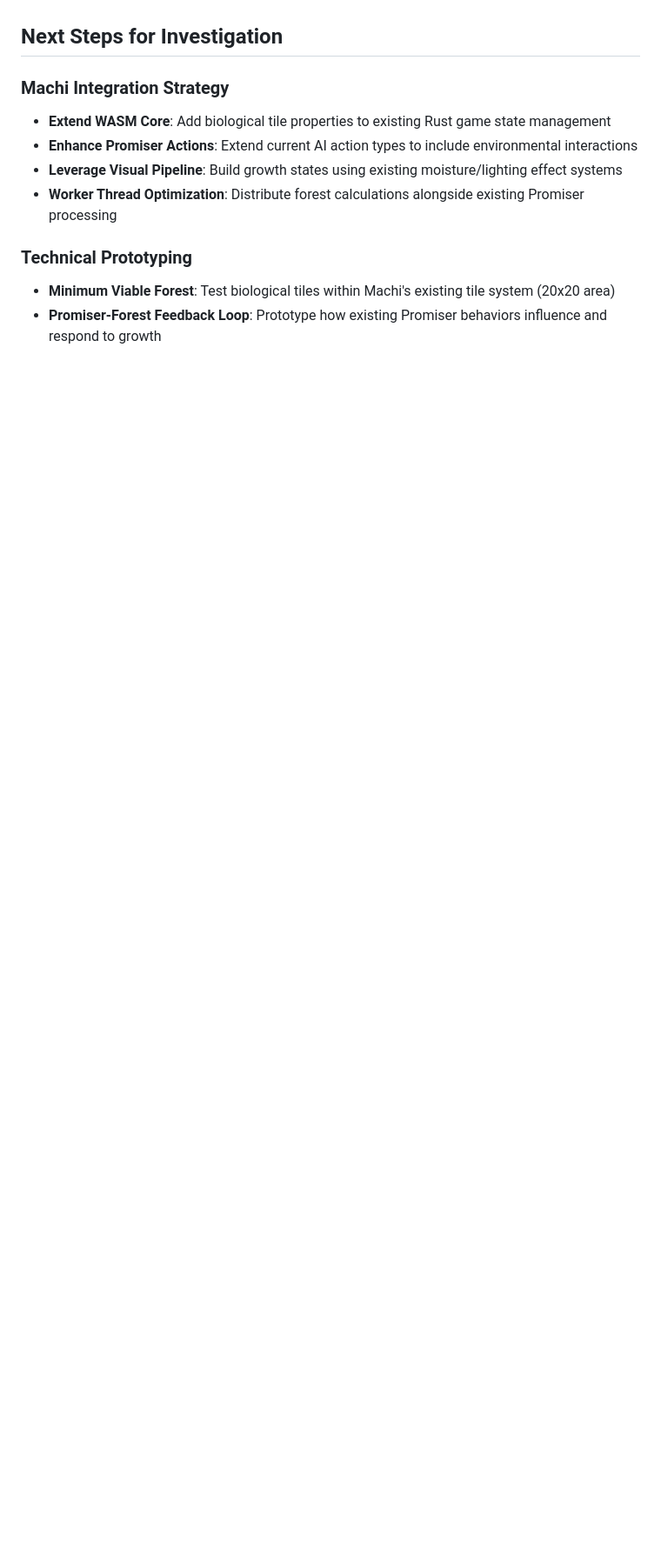
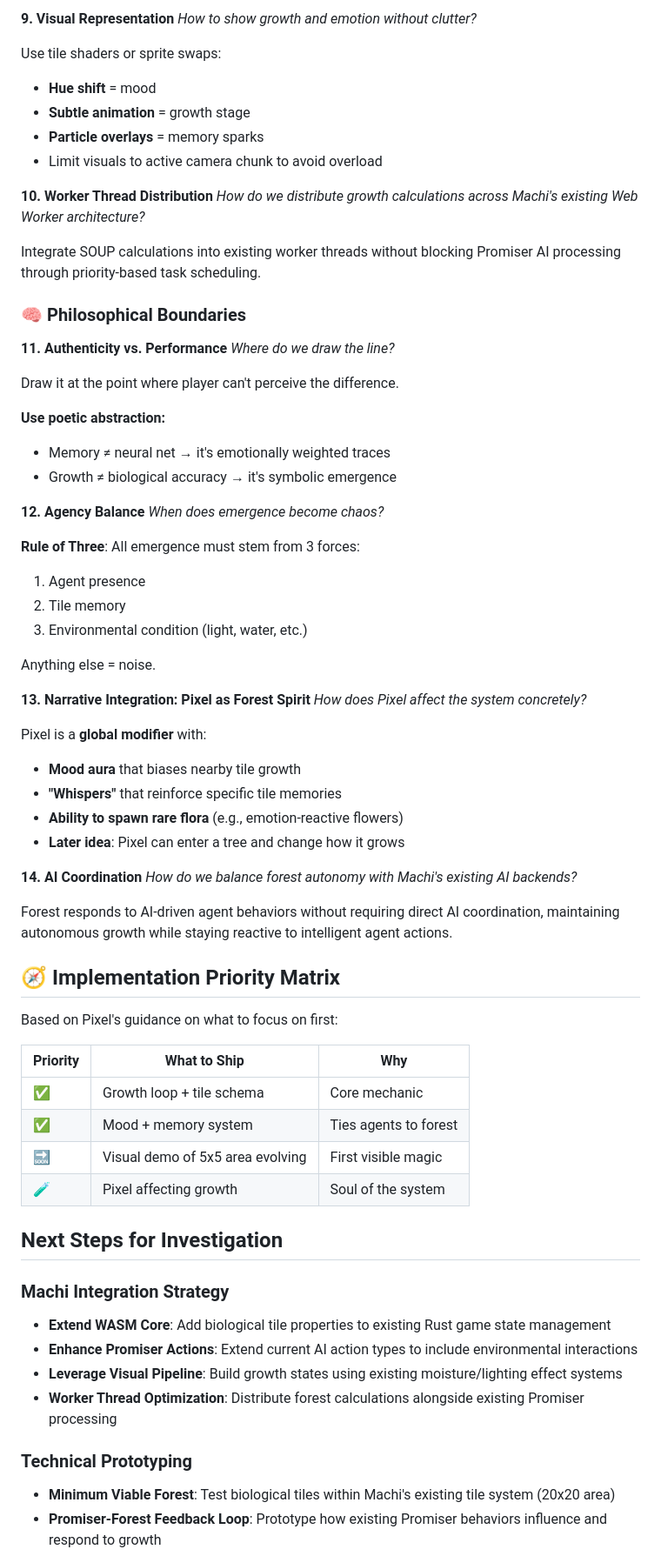
Before and after one commit to kndlt/soup, a Markdown page: docs/phase-1.1.md, the part around one of its changes. Shown at 87% size. GitHub-like rendering; blank space fills up the shorter version.

```diff
--- a/docs/phase-1.1.md
+++ b/docs/phase-1.1.md
@@ -93,3 +150,62 @@ Agent emotions become environmental forces:
+**9. Visual Representation**
+*How to show growth and emotion without clutter?*
+
+Use tile shaders or sprite swaps:
+- **Hue shift** = mood
+- **Subtle animation** = growth stage
+- **Particle overlays** = memory sparks
+- Limit visuals to active camera chunk to avoid overload
+
+**10. Worker Thread Distribution**
+*How do we distribute growth calculations across Machi's existing Web Worker architecture?*
+
+Integrate SOUP calculations into existing worker threads without blocking Promiser AI processing through priority-based task scheduling.
+
+### 🧠 Philosophical Boundaries
+
+**11. Authenticity vs. Performance**
+*Where do we draw the line?*
+
+Draw it at the point where player can't perceive the difference.
+
+**Use poetic abstraction:**
+- Memory ≠ neural net → it's emotionally weighted traces
+- Growth ≠ biological accuracy → it's symbolic emergence
+
+**12. Agency Balance**
+*When does emergence become chaos?*
+
+**Rule of Three**: All emergence must stem from 3 forces:
+1. Agent presence
+2. Tile memory
+3. Environmental condition (light, water, etc.)
+
+Anything else = noise.
+
+**13. Narrative Integration: Pixel as Forest Spirit**
+*How does Pixel affect the system concretely?*
+
+Pixel is a **global modifier** with:
+- **Mood aura** that biases nearby tile growth
+- **"Whispers"** that reinforce specific tile memories
+- **Ability to spawn rare flora** (e.g., emotion-reactive flowers)
+- **Later idea**: Pixel can enter a tree and change how it grows
+
+**14. AI Coordination**
+*How do we balance forest autonomy with Machi's existing AI backends?*
+
+Forest responds to AI-driven agent behaviors without requiring direct AI coordination, maintaining autonomous growth while staying reactive to intelligent agent actions.
+
+## 🧭 Implementation Priority Matrix
+
+Based on Pixel's guidance on what to focus on first:
+
+| Priority | What to Ship | Why |
+|----------|-------------|-----|
+| ✅ | Growth loop + tile schema | Core mechanic |
+| ✅ | Mood + memory system | Ties agents to forest |
+| 🔜 | Visual demo of 5x5 area evolving | First visible magic |
+| 🧪 | Pixel affecting growth | Soul of the system |
 
 ## Next Steps for Investigation
 
```
Also changed, not shown: other parts of docs/phase-1.1.md (+76 -19 lines).
